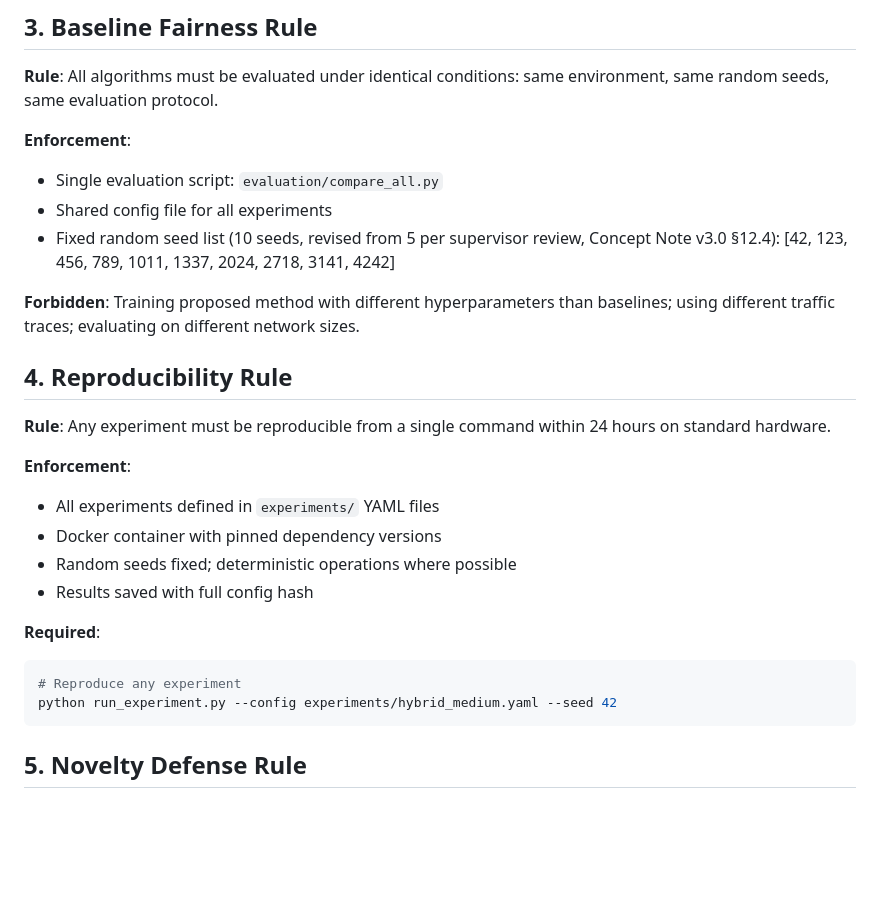
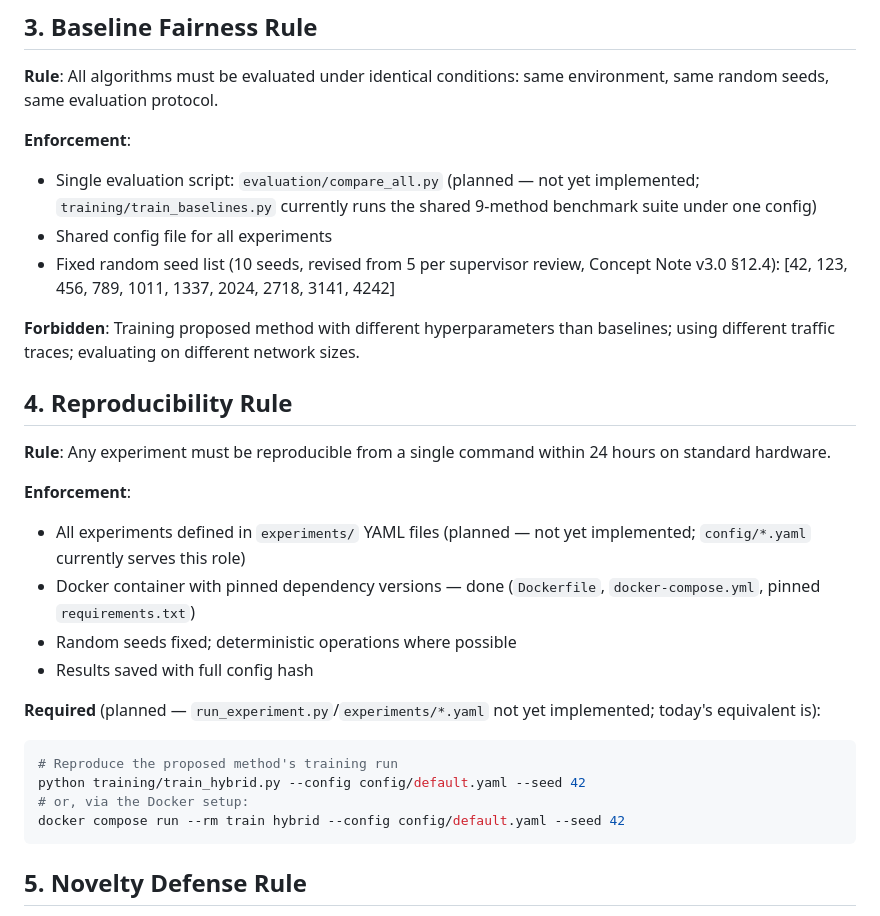
Before and after one commit to Deugs/Gabriel, a Markdown page: docs/rules.md, the part around the change. Drawn GitHub-style; blank space fills up the shorter version.

Commit message:
Mark nonexistent scripts as planned, not ready-to-run
QUICK_REFERENCE.md and docs/rules.md presented several commands/scripts
as already-existing that don't exist anywhere in the repo:
evaluation/generate_figures.py, thesis/main.tex, scripts/pre_submission.sh,
scripts/check_code_text_consistency.py, evaluation/compare_all.py, and
run_experiment.py/experiments/*.yaml. Anyone following these as a quick
reference would hit FileNotFoundError.

Docs-only fix, matching the self-disclosure pattern docs/hooks.md
already uses for its unwired hooks: each is now marked "(planned — not
yet implemented)" with a pointer to what actually exists today as the
closest equivalent (e.g. training/train_baselines.py for Rule 3's
single-evaluation-script requirement, config/default.yaml for Rule 4's
experiments/ YAML files, plain training/train_hybrid.py or
`docker compose run` for Rule 4's reproduce-from-one-command example).

Also updated Rule 4's Docker bullet from a requirement to "done" now
that Dockerfile/docker-compose.yml/pinned requirements.txt actually
exist (#9, #16). No new scripts added — that's a larger follow-up left
for whoever picks it up.

````diff
--- a/docs/rules.md
+++ b/docs/rules.md
@@ -29,7 +29,9 @@ Test: tests/test_power_model.py::test_total_power_matches_equation
 **Rule**: All algorithms must be evaluated under identical conditions: same environment, same random seeds, same evaluation protocol.
 
 **Enforcement**:
-- Single evaluation script: `evaluation/compare_all.py`
+- Single evaluation script: `evaluation/compare_all.py` (planned — not yet
+  implemented; `training/train_baselines.py` currently runs the shared
+  9-method benchmark suite under one config)
 - Shared config file for all experiments
 - Fixed random seed list (10 seeds, revised from 5 per supervisor review, Concept Note v3.0 §12.4): [42, 123, 456, 789, 1011, 1337, 2024, 2718, 3141, 4242]
 
@@ -39,15 +41,20 @@ Test: tests/test_power_model.py::test_total_power_matches_equation
 **Rule**: Any experiment must be reproducible from a single command within 24 hours on standard hardware.
 
 **Enforcement**:
-- All experiments defined in `experiments/` YAML files
-- Docker container with pinned dependency versions
+- All experiments defined in `experiments/` YAML files (planned — not yet
+  implemented; `config/*.yaml` currently serves this role)
+- Docker container with pinned dependency versions — done (`Dockerfile`,
+  `docker-compose.yml`, pinned `requirements.txt`)
 - Random seeds fixed; deterministic operations where possible
 - Results saved with full config hash
 
-**Required**:
+**Required** (planned — `run_experiment.py`/`experiments/*.yaml` not yet
+implemented; today's equivalent is):
 ```bash
-# Reproduce any experiment
-python run_experiment.py --config experiments/hybrid_medium.yaml --seed 42
+# Reproduce the proposed method's training run
+python training/train_hybrid.py --config config/default.yaml --seed 42
+# or, via the Docker setup:
+docker compose run --rm train hybrid --config config/default.yaml --seed 42
 ```
 
 ## 5. Novelty Defense Rule
````
Also changed, not shown: QUICK_REFERENCE.md (+6 -4 lines).
